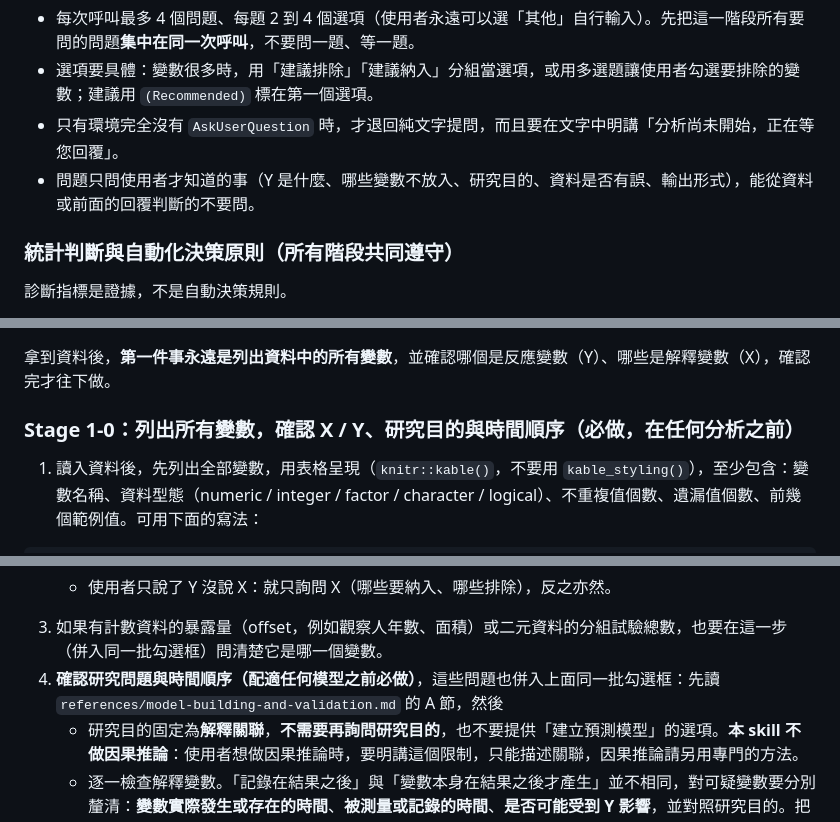
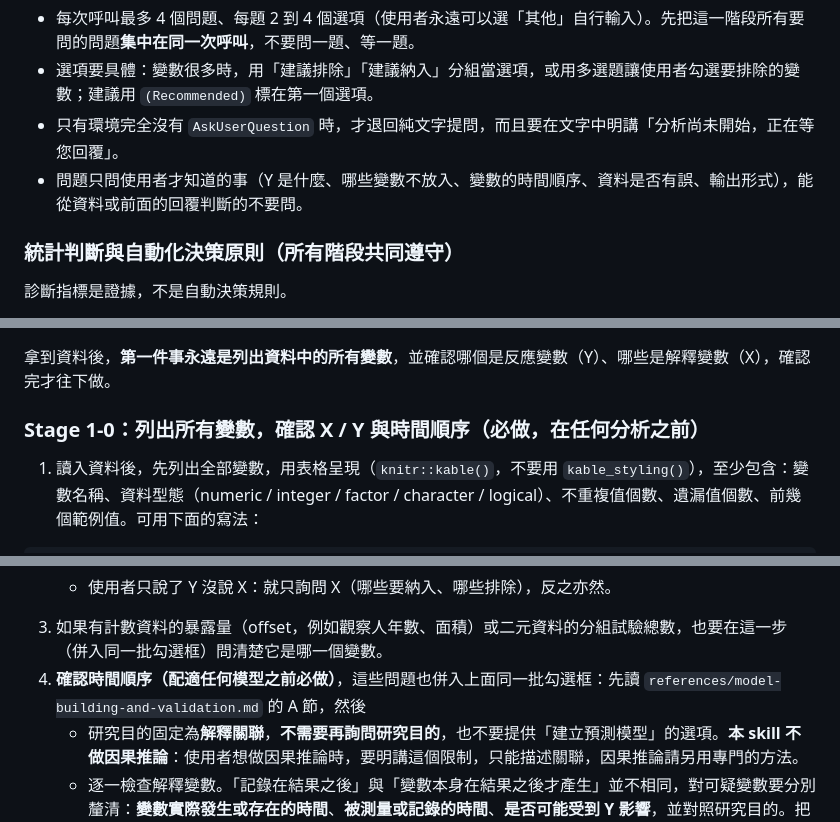
Before and after one commit to tzuhui39/SC3-GLM_Analysis, a Markdown page: glm-analysis/SKILL.md, 3 parts joined by grey strips. Drawn GitHub-style.

Commit message:
Remove leftover research-purpose confirmation wording
Co-Authored-By: Claude Sonnet 5.5 <noreply@anthropic.com>
Claude-Session: https://claude.ai/code/session_015dt6er1r7BZPH45wKRmkvi

```diff
--- a/glm-analysis/SKILL.md
+++ b/glm-analysis/SKILL.md
@@ -36,7 +36,7 @@ description: 使用 R 執行完整的廣義線性模型（GLM, Generalized Linea
 - 每次呼叫最多 4 個問題、每題 2 到 4 個選項（使用者永遠可以選「其他」自行輸入）。先把這一階段所有要問的問題**集中在同一次呼叫**，不要問一題、等一題。
 - 選項要具體：變數很多時，用「建議排除」「建議納入」分組當選項，或用多選題讓使用者勾選要排除的變數；建議用 `(Recommended)` 標在第一個選項。
 - 只有環境完全沒有 `AskUserQuestion` 時，才退回純文字提問，而且要在文字中明講「分析尚未開始，正在等您回覆」。
-- 問題只問使用者才知道的事（Y 是什麼、哪些變數不放入、研究目的、資料是否有誤、輸出形式），能從資料或前面的回覆判斷的不要問。
+- 問題只問使用者才知道的事（Y 是什麼、哪些變數不放入、變數的時間順序、資料是否有誤、輸出形式），能從資料或前面的回覆判斷的不要問。
 
 ### 統計判斷與自動化決策原則（所有階段共同遵守）
 
@@ -145,7 +145,7 @@ LC_ALL=C.UTF-8 quarto render report.qmd --to pdf
 
 拿到資料後，**第一件事永遠是列出資料中的所有變數**，並確認哪個是反應變數（Y）、哪些是解釋變數（X），確認完才往下做。
 
-### Stage 1-0：列出所有變數，確認 X / Y、研究目的與時間順序（必做，在任何分析之前）
+### Stage 1-0：列出所有變數，確認 X / Y 與時間順序（必做，在任何分析之前）
 
 1. 讀入資料後，先列出全部變數，用表格呈現（`knitr::kable()`，不要用 `kable_styling()`），至少包含：變數名稱、資料型態（numeric / integer / factor / character / logical）、不重複值個數、遺漏值個數、前幾個範例值。可用下面的寫法：
 
@@ -170,7 +170,7 @@ knitr::kable(var_tbl)
      選項可以根據變數名稱與型態給出「建議」（例如「`id` 看起來是編號，建議排除」「`count` 是非負整數，可能是反應變數」），但建議只是供選擇，仍必須等使用者回覆確認後才進行後續步驟。
    - 使用者只說了 Y 沒說 X：就只詢問 X（哪些要納入、哪些排除），反之亦然。
 3. 如果有計數資料的暴露量（offset，例如觀察人年數、面積）或二元資料的分組試驗總數，也要在這一步（併入同一批勾選框）問清楚它是哪一個變數。
-4. **確認研究問題與時間順序（配適任何模型之前必做）**，這些問題也併入上面同一批勾選框：先讀 `references/model-building-and-validation.md` 的 A 節，然後
+4. **確認時間順序（配適任何模型之前必做）**，這些問題也併入上面同一批勾選框：先讀 `references/model-building-and-validation.md` 的 A 節，然後
    - 研究目的固定為**解釋關聯**，**不需要再詢問研究目的**，也不要提供「建立預測模型」的選項。**本 skill 不做因果推論**：使用者想做因果推論時，要明講這個限制，只能描述關聯，因果推論請另用專門的方法。
    - 逐一檢查解釋變數。「記錄在結果之後」與「變數本身在結果之後才產生」並不相同，對可疑變數要分別釐清：**變數實際發生或存在的時間**、**被測量或記錄的時間**、**是否可能受到 Y 影響**，並對照研究目的。把這些列給使用者，詢問要排除還是保留，不要自行決定；預測則要看預測時點是否取得得到該變數；保留可疑變數時要在結論中交代可能的偏誤。
 5. **最後一題：輸出形式**。其他問題都問完之後，在最後一批問題的最後加上輸出形式，**不要預設在對話裡分析**，讓使用者決定：「對話中逐步呈現」「Quarto 報告（PDF，預設格式）」「Quarto 報告（HTML）」。使用者在請求中已經明確指定（例如「幫我做成 PDF 報告」）就不用再問。選擇 Quarto 報告後，仍照 Stage 1-4 完整分析，只是結果寫進報告。
```
Also changed, not shown: README.md (+2 -2 lines).
